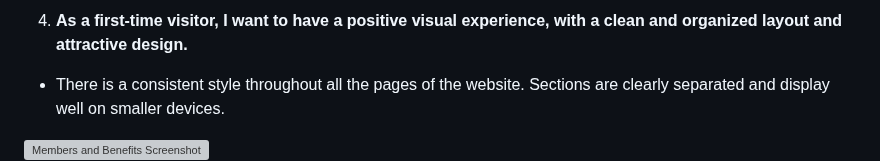
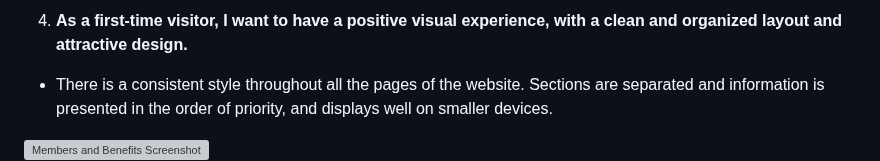
Before and after one commit to imransal/GymBox, a Markdown page: README.md, the part around the change. Drawn GitHub-style; grey boxes are pictures that could not be loaded.

Commit message:
updated user stories readme file

```diff
--- a/README.md
+++ b/README.md
@@ -223,7 +223,7 @@ In this section, I will test the user stories from the User Experience Design se
 
 4. **As a first-time visitor, I want to have a positive visual experience, with a clean and organized layout and attractive design.**
 
-* There is a consistent style throughout all the pages of the website. Sections are clearly separated and display well on smaller devices.
+* There is a consistent style throughout all the pages of the website. Sections are separated and information is presented in the order of priority, and displays well on smaller devices.
 
 ![Members and Benefits Screenshot](docs/User%20Story%20Images/Membership-Benefits-About-Gymbox.jpg)
 ![Facilities Page Screenshot](docs/User%20Story%20Images/Facilities-Page.jpg)
```
